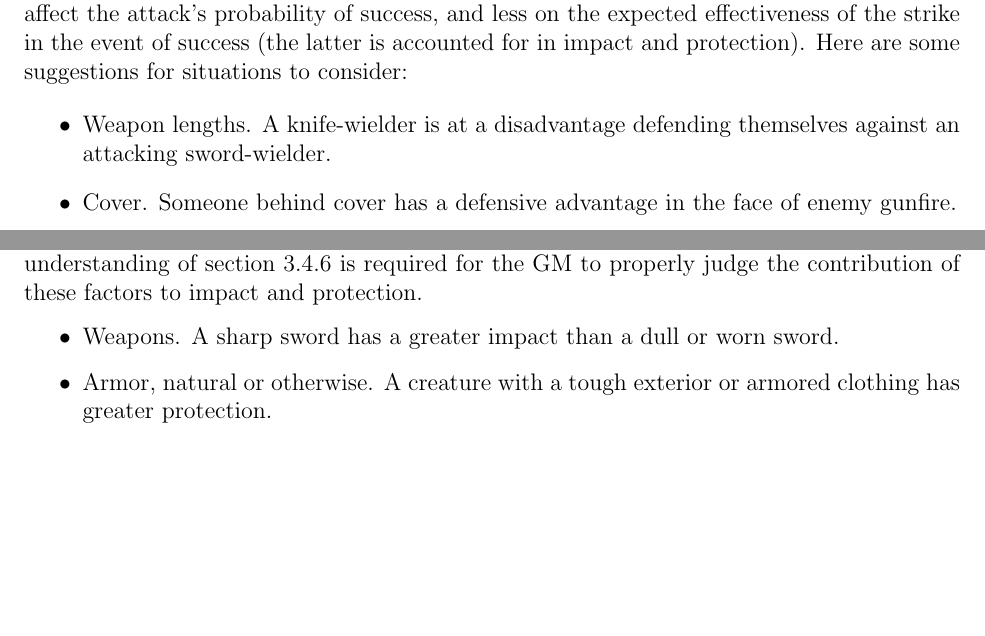
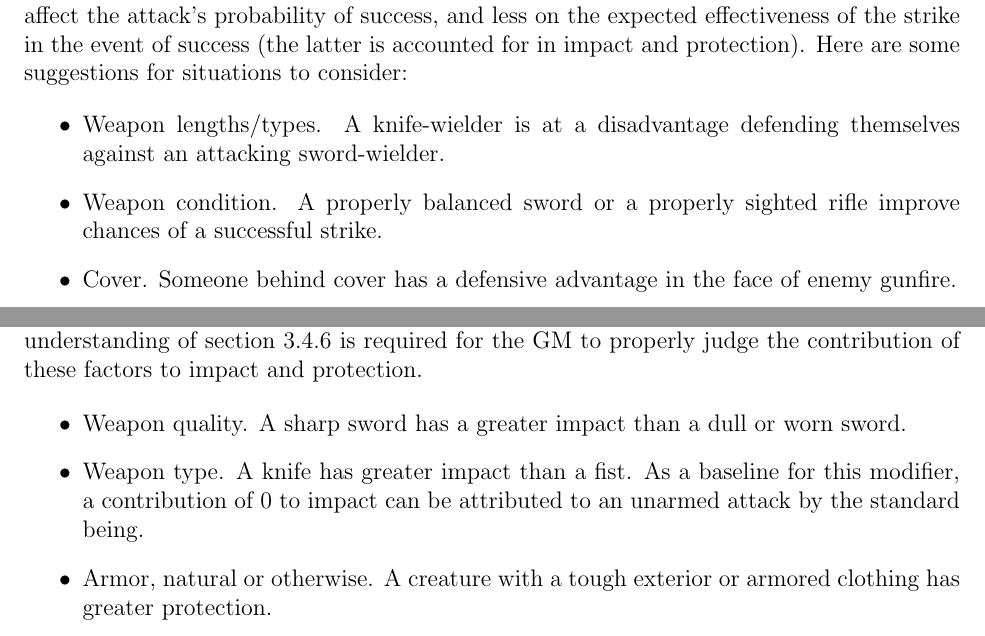
Before and after one commit to ebrahimebrahim/peupfudge, a LaTeX document (peupfudge.tex): two parts of pages 17 and 20 of 22, joined at a grey line, cut so that both start at the same text, the shorter picture padded with empty space. Compiled offline with pdfLaTeX.

Commit message:
added weapon type to sitmod and Delta.
also introduced notion of the "standard being"

```diff
--- a/peupfudge.tex
+++ b/peupfudge.tex
@@ -793,7 +793,8 @@ and less on the expected effectiveness of the strike in the
 event of success (the latter is accounted for in impact and protection).
 Here are some suggestions for situations to consider:
 \vspace{-1em}\begin{itemize}
-\item Weapon lengths. A knife-wielder is at a disadvantage defending themselves against an attacking sword-wielder.
+\item Weapon lengths/types. A knife-wielder is at a disadvantage defending themselves against an attacking sword-wielder.
+\item Weapon condition. A properly balanced sword or a properly sighted rifle improve chances of a successful strike.
 \item Cover. Someone behind cover has a defensive advantage in the face of enemy gunfire.
 \item Range. A distant target is more difficult to hit with a ranged weapon.
 \item Multiple attackers. Someone facing multiple attacks at the same time has more trouble defending themselves.
@@ -908,7 +909,10 @@ We list below suggestions for some other factors that can be included.
 An understanding of section \ref{sec:wounds} is required for the GM to properly
 judge the contribution of these factors to impact and protection.
 \vspace{-1em}\begin{itemize}
-\item Weapons. A sharp sword has a greater impact than a dull or worn sword.
+\item Weapon quality. A sharp sword has a greater impact than a dull or worn sword.
+\item Weapon type. A knife has greater impact than a fist.
+As a baseline for this modifier, a contribution of $0$ to impact
+can be attributed to an unarmed attack by the standard being.
 \item Armor, natural or otherwise. A creature with a tough exterior or armored clothing has greater protection.
 \end{itemize}
 
```
Also changed, not shown: TODO.txt (+0 -1 lines), peupfudge.tex (4 more changed lines).
